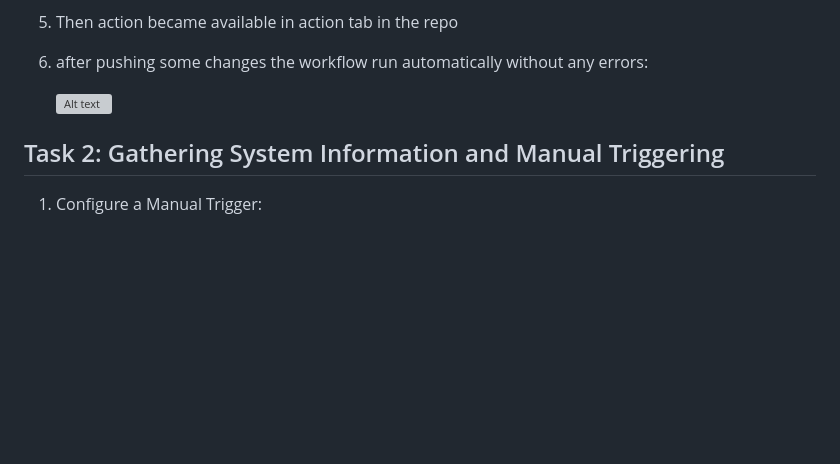
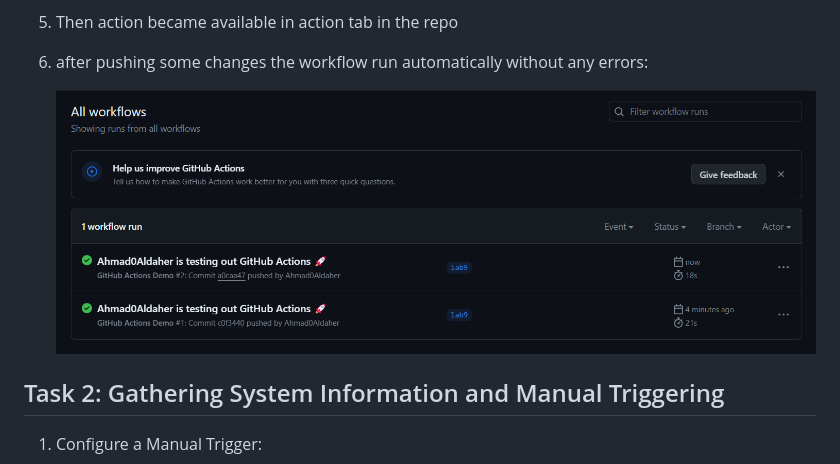
Before and after one commit to inno-devops-labs/F23-intro-course-labs, a Markdown page: lab9/GitHub_Actions_Quickstart.md, the part around the change. Rendered like a GitHub page; pictures changed too: lab9/images/1.png (added); blank space fills up the shorter version; grey boxes are pictures that could not be loaded.

Commit message:
manual

```diff
--- a/lab9/GitHub_Actions_Quickstart.md
+++ b/lab9/GitHub_Actions_Quickstart.md
@@ -37,7 +37,7 @@ This lab done on windows.
 
 6. after pushing some changes the workflow run automatically without any errors:
 
-     ![Alt text](imgs/1.png)
+     ![Alt text](images/1.png)
 
 
  ## Task 2: Gathering System Information and Manual Triggering
```
Also changed, not shown: 1 other file.
